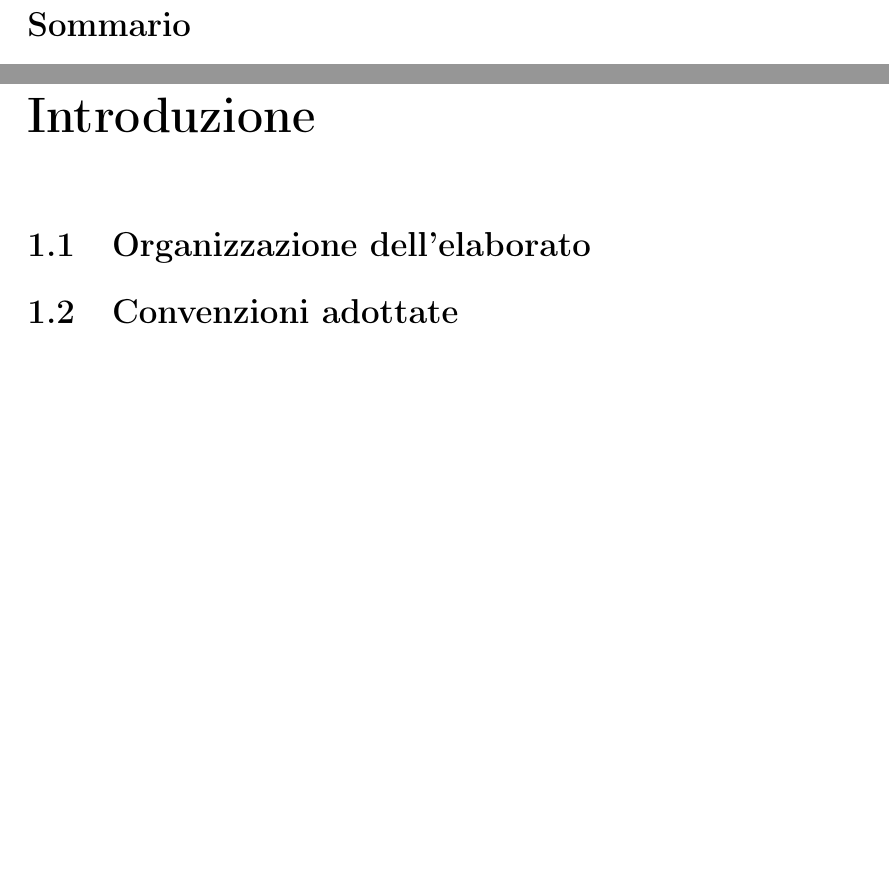
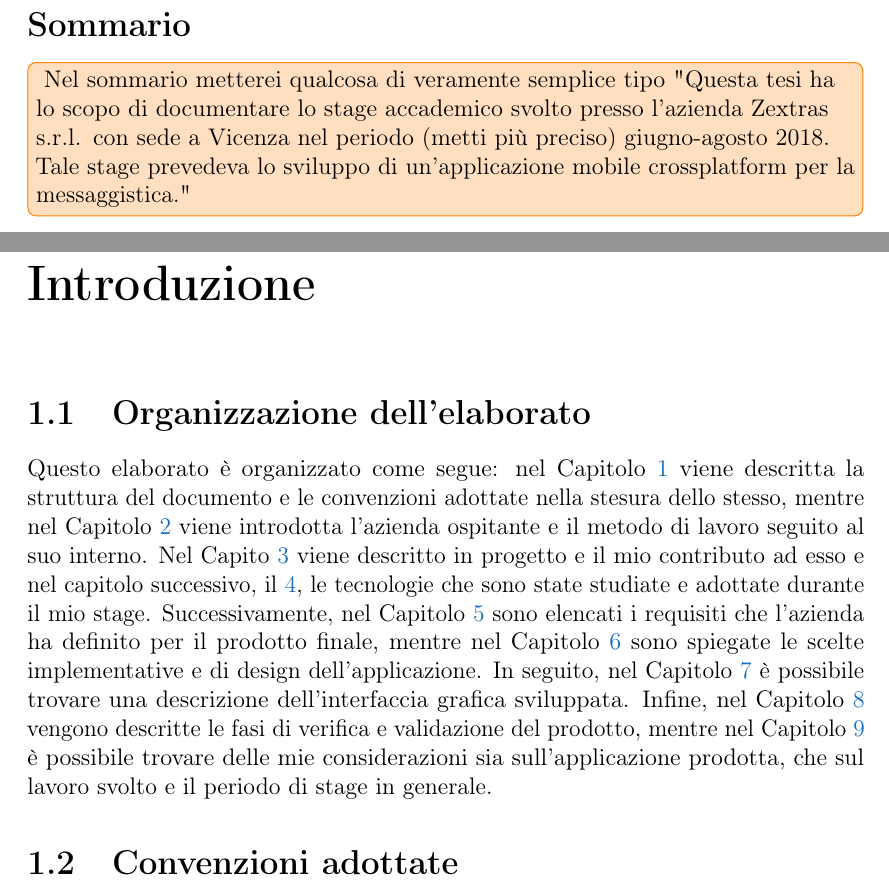
Before and after one commit to lisaparma/Bachelor-Thesis, a LaTeX thesis (Tesi.tex, which reads config/config.tex, res/sections/05-Abstract.tex, res/sections/07-Intro.tex): two parts of pages 7 and 11 of 31, joined at a grey line, cut so that both start at the same text, the shorter picture padded with empty space. Compiled offline with pdfLaTeX.

Commit message:
+ Commenti +
* piccolo fix che nessuno deve sapere

* ciao ciao .pdf

* Add tip for abstract

* Add tips for Company chapter and fix figure reference

* Add tip for Project chapter

* Add tips for Tec chapter

* Add section on doc structure and ref to chapters

* Add note to eng sentence

```diff
--- a/config/config.tex
+++ b/config/config.tex
@@ -272,9 +272,9 @@
 
 \newcommand{\mmh}[2]{
 	\texthl{#1}
-	\todo[bordercolor=red!, backgroundcolor=red!10]{#2}
+	\todo[backgroundcolor=red!10]{#2}
 }
 
 \newcommand{\postit}[1]{
-	\todo[backgroundcolor=yellow!20]{#1}
+	\todo[noline, backgroundcolor=yellow!20]{#1}
 }
--- a/res/sections/05-Abstract.tex
+++ b/res/sections/05-Abstract.tex
@@ -5,6 +5,11 @@
 \phantomsection
 %\pdfbookmark{Dichiarazione}{Dichiarazione}
 \section*{Sommario}
+
+\note{
+    Nel sommario metterei qualcosa di veramente semplice tipo "Questa tesi ha lo scopo di documentare lo stage accademico svolto presso l'azienda Zextras s.r.l. con sede a Vicenza nel periodo (metti più preciso) giugno-agosto 2018. Tale stage prevedeva lo sviluppo di un'applicazione mobile crossplatform per la messaggistica."
+}
+
 \thispagestyle{empty}
 
 
--- a/res/sections/07-Intro.tex
+++ b/res/sections/07-Intro.tex
@@ -1,8 +1,24 @@
 %% INIZIO CONTENUTO TESI
 \mainmatter
 
-\chapter{Introduzione}
+\chapter{Introduzione}\label{chap:intro}
 
 \section{Organizzazione dell'elaborato}
+Questo elaborato è organizzato come segue: nel Capitolo~\ref{chap:intro} viene
+descritta la struttura del documento e le convenzioni adottate nella stesura
+dello stesso, mentre nel Capitolo~\ref{chap:company} viene introdotta l'azienda
+ospitante e il metodo di lavoro seguito al suo interno. Nel
+Capito~\ref{chap:project} viene descritto in progetto e il mio contributo ad
+esso e nel capitolo successivo, il~\ref{chap:tec}, le tecnologie che sono state
+studiate e adottate durante il mio stage. Successivamente, nel
+Capitolo~\ref{chap:requirements} sono elencati i requisiti che l'azienda ha
+definito per il prodotto finale, mentre nel Capitolo~\ref{chap:design} sono
+spiegate le scelte implementative e di design dell'applicazione. In seguito, nel
+Capitolo~\ref{chap:graphics} è possibile trovare una descrizione
+dell'interfaccia grafica sviluppata. Infine, nel Capitolo~\ref{chap:tests}
+vengono descritte le fasi di verifica e validazione del prodotto, mentre nel
+Capitolo~\ref{chap:conclusions} è possibile trovare delle mie considerazioni
+sia sull'applicazione prodotta, che sul lavoro svolto e il periodo di stage in
+generale.
 
 \section{Convenzioni adottate}
```
Also changed, not shown: res/sections/08-Company.tex (+9 -6 lines), res/sections/09-Project.tex (+2 -1 lines), res/sections/10-Technologies.tex (+3 -3 lines), res/sections/11-RequirementsAnalysis.tex (+1 -1 lines), res/sections/12-Design.tex (+1 -1 lines), res/sections/13-Graphics.tex (+1 -1 lines), res/sections/14-Tests.tex (+1 -1 lines), res/sections/15-Conclusions.tex (+1 -1 lines), README.md, Tesi.pdf (deleted), 1 other file.
